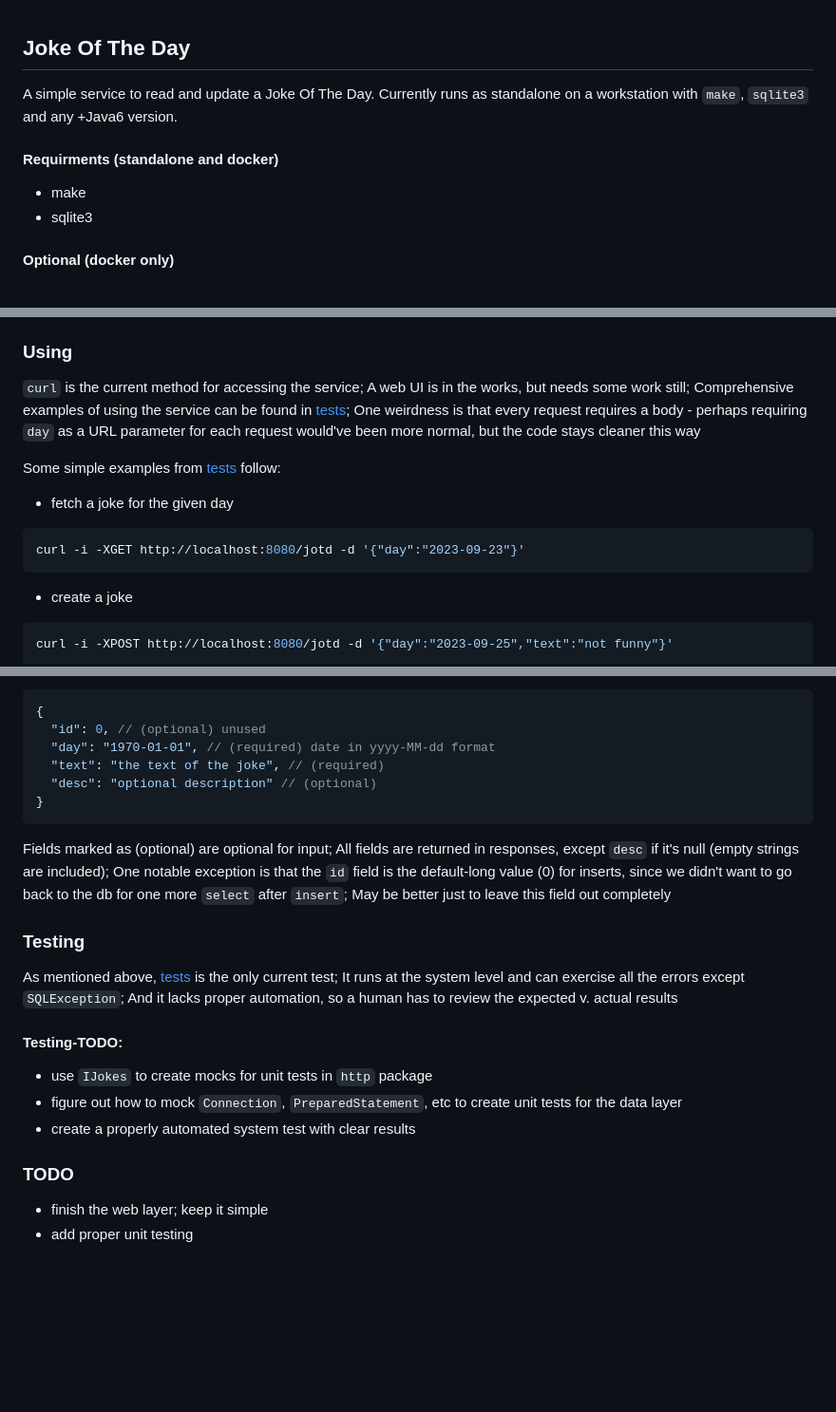
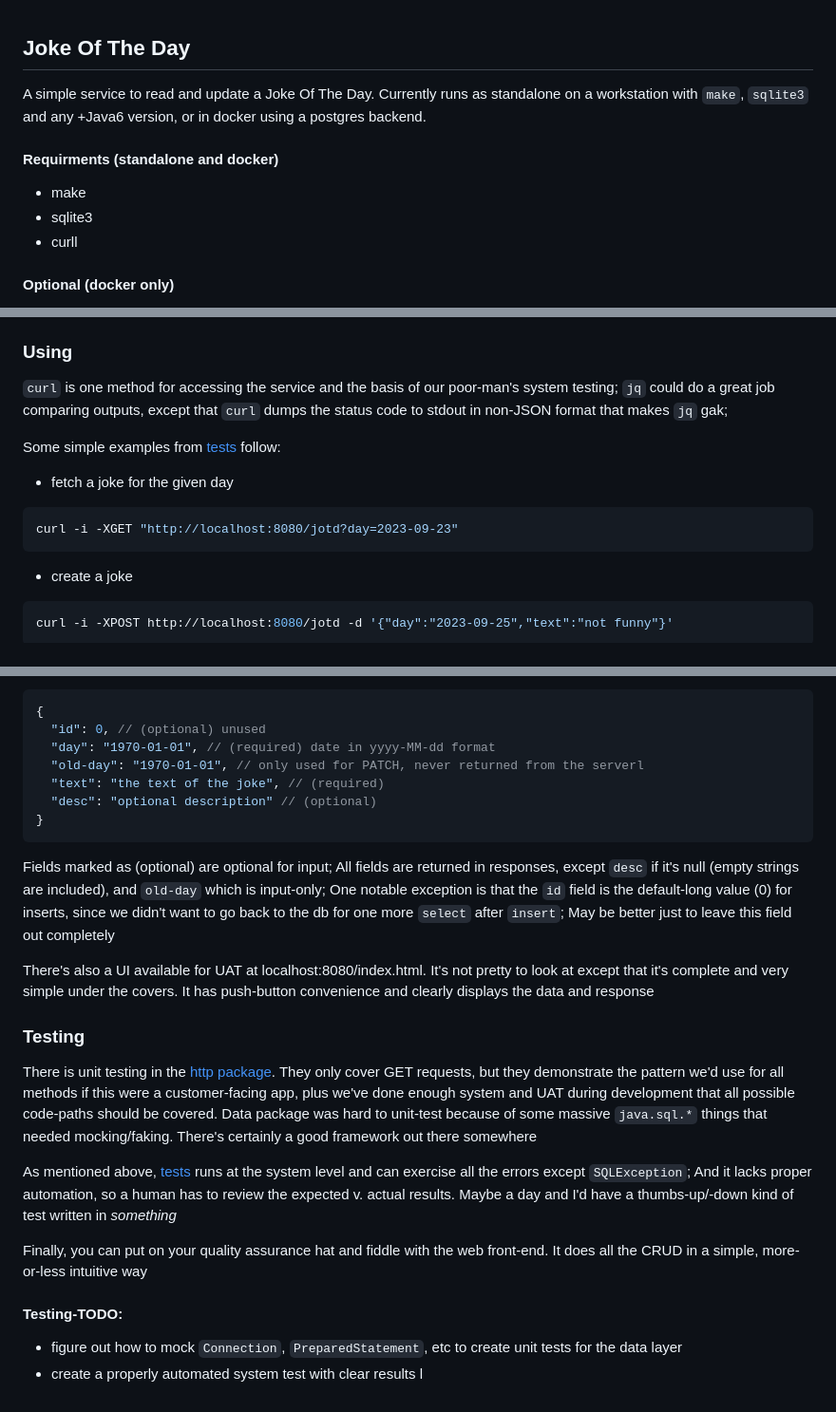
Before and after one commit to jsmit257/jotd, a Markdown page: README.md, 3 parts joined by grey strips. Shown at 95% size. GitHub-like rendering; blank space fills up the shorter version.

Commit message:
missed README

````diff
--- a/README.md
+++ b/README.md
@@ -1,9 +1,10 @@
 ## Joke Of The Day
-A simple service to read and update a Joke Of The Day.  Currently runs as standalone on a workstation with `make`, `sqlite3` and any +Java6 version.
+A simple service to read and update a Joke Of The Day.  Currently runs as standalone on a workstation with `make`, `sqlite3` and any +Java6 version, or in docker using a postgres backend.
 
 #### Requirments (standalone and docker)
 - make
 - sqlite3
+- curll
 
 #### Optional (docker only)
 - docker
@@ -25,12 +26,12 @@ Run `fun-docker` to start the postgres service and the jotd server; Default host
 - starts the jotd server in a `jotd-api` service
 
 ### Using
-`curl` is the current method for accessing the service; A web UI is in the works, but needs some work still; Comprehensive examples of using the service can be found in [tests](./bin/tests); One weirdness is that every request requires a body - perhaps requiring `day` as a URL parameter for each request would've been more normal, but the code stays cleaner this way
+`curl` is one method for accessing the service and the basis of our poor-man's system testing; `jq` could do a great job comparing outputs, except that `curl` dumps the status code to stdout in non-JSON format that makes `jq` gak;
 
 Some simple examples from [tests](./bin/tests) follow:
 - fetch a joke for the given day
 ```sh
-curl -i -XGET http://localhost:8080/jotd -d '{"day":"2023-09-23"}'
+curl -i -XGET "http://localhost:8080/jotd?day=2023-09-23"
 ```
 - create a joke
 ```sh
@@ -52,20 +53,23 @@ The general body for a request/response looks like this:
 {
   "id": 0, // (optional) unused
   "day": "1970-01-01", // (required) date in yyyy-MM-dd format
+  "old-day": "1970-01-01", // only used for PATCH, never returned from the serverl
   "text": "the text of the joke", // (required)
   "desc": "optional description" // (optional)
 }
 ```
-Fields marked as (optional) are optional for input; All fields are returned in responses, except `desc` if it's null (empty strings are included); One notable exception is that the `id` field is the default-long value (0) for inserts, since we didn't want to go back to the db for one more `select` after `insert`; May be better just to leave this field out completely
+Fields marked as (optional) are optional for input; All fields are returned in responses, except `desc` if it's null (empty strings are included), and `old-day` which is input-only; One notable exception is that the `id` field is the default-long value (0) for inserts, since we didn't want to go back to the db for one more `select` after `insert`; May be better just to leave this field out completely
+
+There's also a UI available for UAT at localhost:8080/index.html.  It's not pretty to look at except that it's complete and very simple under the covers. It has push-button convenience and clearly displays the data and response
 
 ### Testing
-As mentioned above, [tests](./bin/tests) is the only current test; It runs at the system level and can exercise all the errors except `SQLException`; And it lacks proper automation, so a human has to review the expected v. actual results
+There is unit testing in the [http package](./com/jotd/http/JokeHandlerTests.java). They only cover GET requests, but they demonstrate the pattern we'd use for all methods if this were a customer-facing app, plus we've done enough system and UAT during development that all possible code-paths should be covered. Data package was hard to unit-test because of some massive `java.sql.*` things that needed mocking/faking. There's certainly a good framework out there somewhere
+
+As mentioned above, [tests](./bin/tests) runs at the system level and can exercise all the errors except `SQLException`; And it lacks proper automation, so a human has to review the expected v. actual results. Maybe a day and I'd have a thumbs-up/-down kind of test written in *something*
+
+Finally, you can put on your quality assurance hat and fiddle with the web front-end. It does all the CRUD in a simple, more-or-less intuitive way
 
 #### Testing-TODO:
-- use `IJokes` to create mocks for unit tests in `http` package
 - figure out how to mock `Connection`, `PreparedStatement`, etc to create unit tests for the data layer
 - create a properly automated system test with clear results
-
-### TODO
-- finish the web layer; keep it simple
-- add proper unit testing
+l
````
